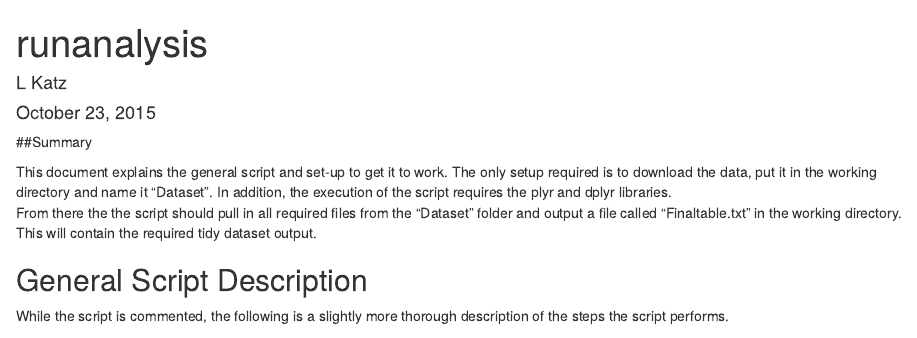
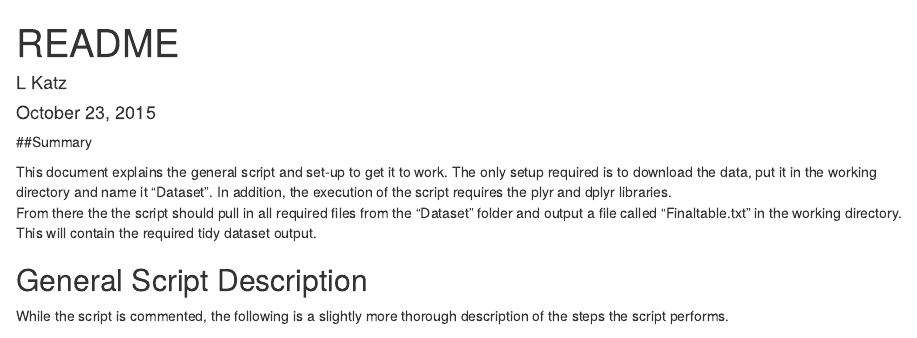
Before and after one commit to Pookierawr/datacleaning, an R Markdown document (runanalysis.Rmd): the page in a window 1100 px wide, from its top. Rendered offline with R 4.5, knitr and Pandoc, with nearby package versions.

Commit message:
Update runanalysis.Rmd

```diff
--- a/runanalysis.Rmd
+++ b/runanalysis.Rmd
@@ -1,5 +1,5 @@
 ---
-title: "runanalysis"
+title: "README"
 author: "L Katz"
 date: "October 23, 2015"
 output: html_document
```
